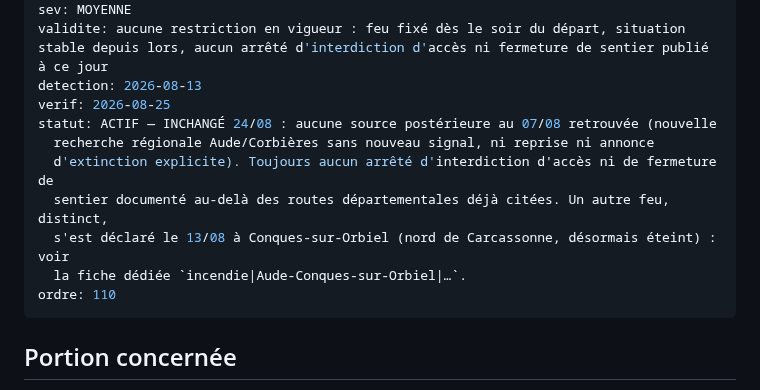
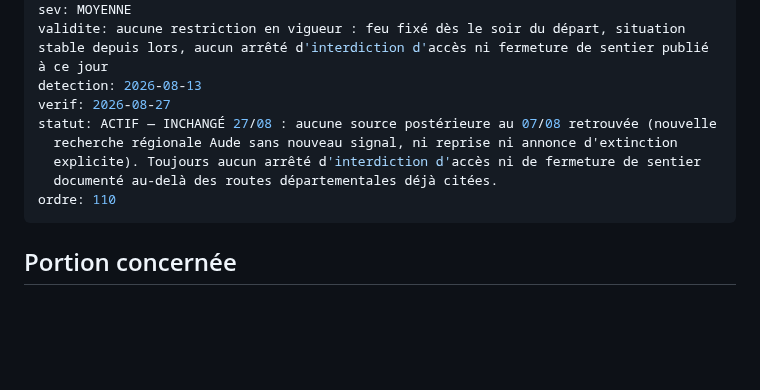
Before and after one commit to clementaes-omw/veille-sentiers-europe, a Markdown page: livrables/alertes/incendie--aude-montseret-corbieres--feu-fixe-100ha--2026-08-06.md, the part around the change. Drawn GitHub-style; blank space fills up the shorter version.

Commit message:
veille: Aude-Montseret, Corse-Mare-a-Mare-Nord, Drome-Bellegarde

```diff
--- a/livrables/alertes/incendie--aude-montseret-corbieres--feu-fixe-100ha--2026-08-06.md
+++ b/livrables/alertes/incendie--aude-montseret-corbieres--feu-fixe-100ha--2026-08-06.md
@@ -5,13 +5,11 @@ itin: GR®36 (traversée des Corbières) ; GR®367 Sentier Cathare (Corbières)
 sev: MOYENNE
 validite: aucune restriction en vigueur : feu fixé dès le soir du départ, situation stable depuis lors, aucun arrêté d'interdiction d'accès ni fermeture de sentier publié à ce jour
 detection: 2026-08-13
-verif: 2026-08-25
-statut: ACTIF — INCHANGÉ 24/08 : aucune source postérieure au 07/08 retrouvée (nouvelle
-  recherche régionale Aude/Corbières sans nouveau signal, ni reprise ni annonce
-  d'extinction explicite). Toujours aucun arrêté d'interdiction d'accès ni de fermeture de
-  sentier documenté au-delà des routes départementales déjà citées. Un autre feu, distinct,
-  s'est déclaré le 13/08 à Conques-sur-Orbiel (nord de Carcassonne, désormais éteint) : voir
-  la fiche dédiée `incendie|Aude-Conques-sur-Orbiel|…`.
+verif: 2026-08-27
+statut: ACTIF — INCHANGÉ 27/08 : aucune source postérieure au 07/08 retrouvée (nouvelle
+  recherche régionale Aude sans nouveau signal, ni reprise ni annonce d'extinction
+  explicite). Toujours aucun arrêté d'interdiction d'accès ni de fermeture de sentier
+  documenté au-delà des routes départementales déjà citées.
 ordre: 110
 ---
 
```
Also changed, not shown: livrables/alertes/incendie--corse-mare-a-mare-nord--fermeture-vergio-albertacce--2026-07-19.md (+2 -2 lines), livrables/alertes/incendie--drome-bellegarde-en-diois--feu-massif-claps-400ha--2026-08-03.md (+1 -1 lines).
